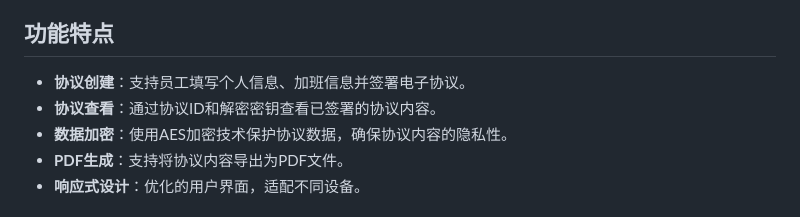
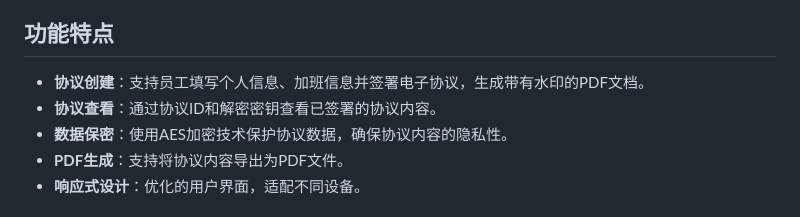
Before and after one commit to RusianHu/WorkExtraConsent, a Markdown page: README.md, the part around the change. Drawn GitHub-style.

```diff
--- a/README.md
+++ b/README.md
@@ -4,9 +4,9 @@
 
 
 ## 功能特点
-- **协议创建**：支持员工填写个人信息、加班信息并签署电子协议。
+- **协议创建**：支持员工填写个人信息、加班信息并签署电子协议，生成带有水印的PDF文档。
 - **协议查看**：通过协议ID和解密密钥查看已签署的协议内容。
-- **数据加密**：使用AES加密技术保护协议数据，确保协议内容的隐私性。
+- **数据保密**：使用AES加密技术保护协议数据，确保协议内容的隐私性。
 - **PDF生成**：支持将协议内容导出为PDF文件。
 - **响应式设计**：优化的用户界面，适配不同设备。
 
```
